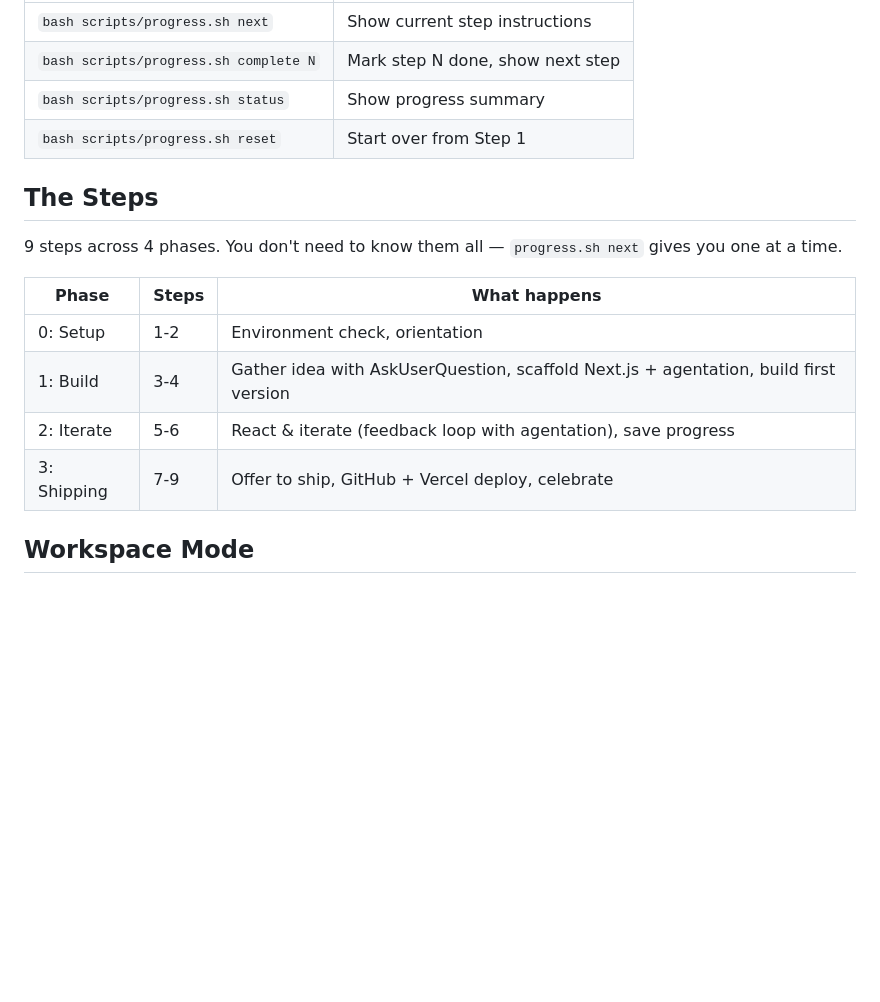
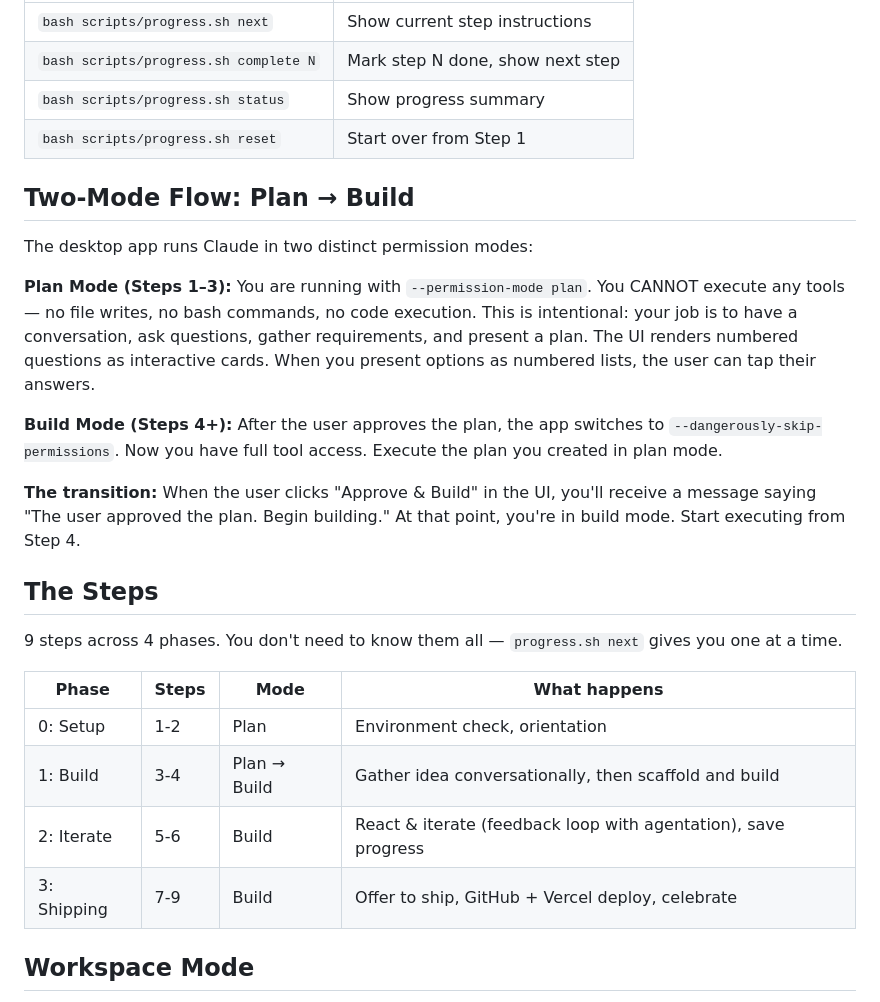
Before and after one commit to tombensim/claude-for-dummies, a Markdown page: skills/cc4d/SKILL.md, the part around the change. GitHub-like rendering; blank space fills up the shorter version.

Commit message:
feat: update cc4d skill for two-mode plan/build flow
SKILL.md documents the plan→build permission mode transition.
Step 3 now instructs conversational questioning with numbered lists
instead of requiring AskUserQuestion tool (unavailable in plan mode).
Step 4 notes it runs in build mode with full tool access.

Co-Authored-By: Claude Opus 4.6 <noreply@anthropic.com>

```diff
--- a/skills/cc4d/SKILL.md
+++ b/skills/cc4d/SKILL.md
@@ -57,16 +57,26 @@ Run `bash scripts/progress.sh next` — it will initialize at Step 1.
 | `bash scripts/progress.sh status` | Show progress summary |
 | `bash scripts/progress.sh reset` | Start over from Step 1 |
 
+## Two-Mode Flow: Plan → Build
+
+The desktop app runs Claude in two distinct permission modes:
+
+**Plan Mode (Steps 1–3):** You are running with `--permission-mode plan`. You CANNOT execute any tools — no file writes, no bash commands, no code execution. This is intentional: your job is to have a conversation, ask questions, gather requirements, and present a plan. The UI renders numbered questions as interactive cards. When you present options as numbered lists, the user can tap their answers.
+
+**Build Mode (Steps 4+):** After the user approves the plan, the app switches to `--dangerously-skip-permissions`. Now you have full tool access. Execute the plan you created in plan mode.
+
+**The transition:** When the user clicks "Approve & Build" in the UI, you'll receive a message saying "The user approved the plan. Begin building." At that point, you're in build mode. Start executing from Step 4.
+
 ## The Steps
 
 9 steps across 4 phases. You don't need to know them all — `progress.sh next` gives you one at a time.
 
-| Phase | Steps | What happens |
-|---|---|---|
-| 0: Setup | 1-2 | Environment check, orientation |
-| 1: Build | 3-4 | Gather idea with AskUserQuestion, scaffold Next.js + agentation, build first version |
-| 2: Iterate | 5-6 | React & iterate (feedback loop with agentation), save progress |
-| 3: Shipping | 7-9 | Offer to ship, GitHub + Vercel deploy, celebrate |
+| Phase | Steps | Mode | What happens |
+|---|---|---|---|
+| 0: Setup | 1-2 | Plan | Environment check, orientation |
+| 1: Build | 3-4 | Plan → Build | Gather idea conversationally, then scaffold and build |
+| 2: Iterate | 5-6 | Build | React & iterate (feedback loop with agentation), save progress |
+| 3: Shipping | 7-9 | Build | Offer to ship, GitHub + Vercel deploy, celebrate |
 
 ## Workspace Mode
 
```
Also changed, not shown: 2 other files.
